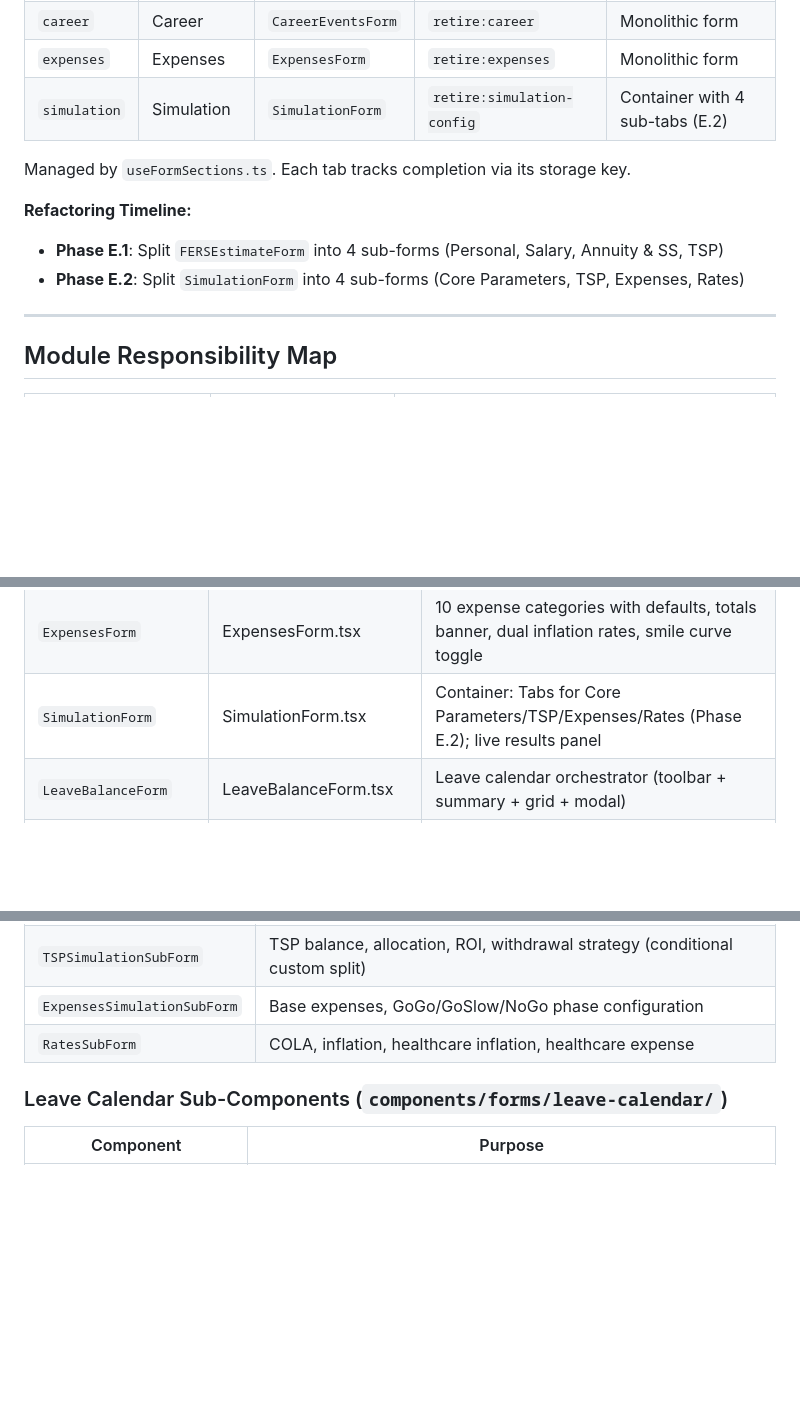
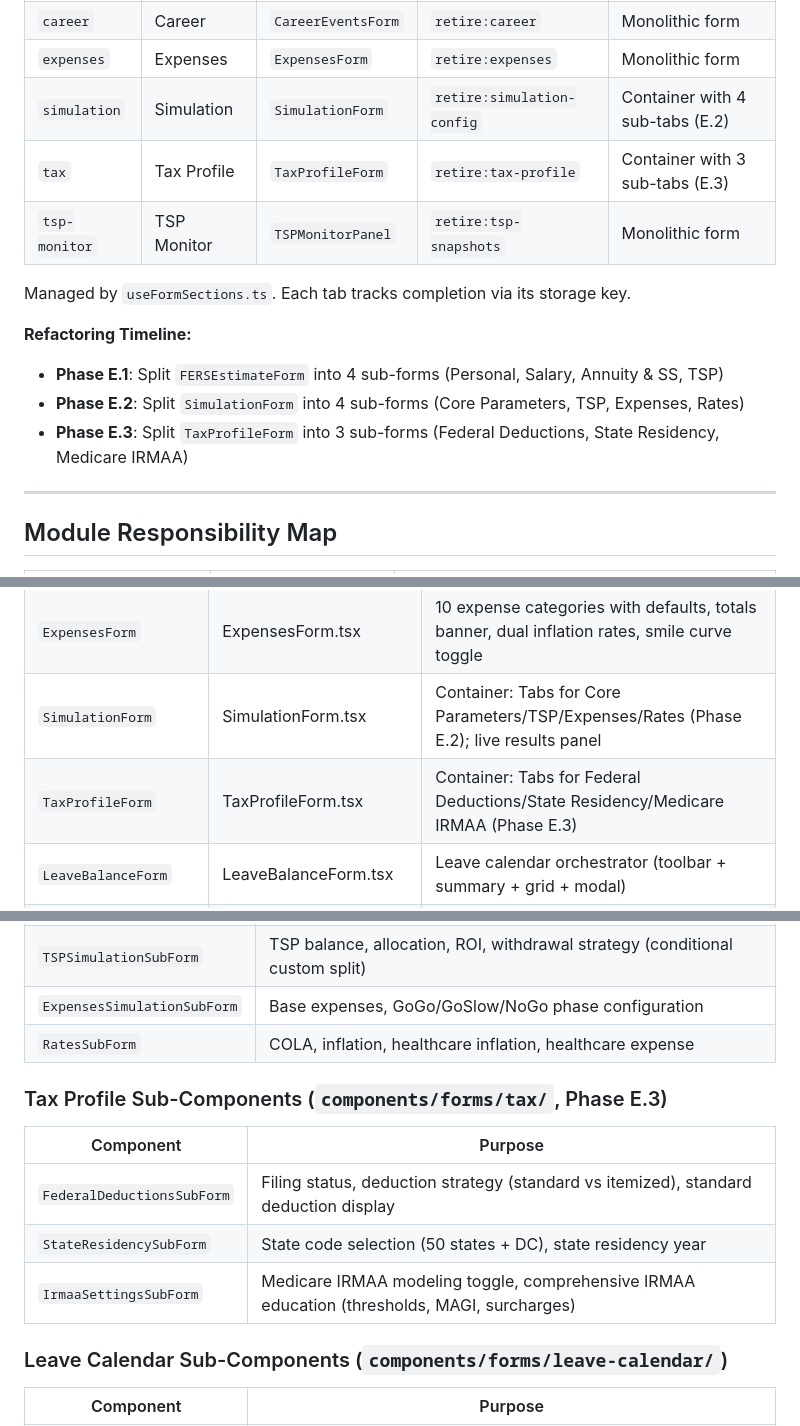
Before and after one commit to jtown81/retirement, a Markdown page: docs/architecture.md, 3 parts joined by grey strips. Drawn GitHub-style; blank space fills up the shorter version.

```diff
--- a/docs/architecture.md
+++ b/docs/architecture.md
@@ -46,12 +46,15 @@ Dashboard unlocks when all 4 form sections + Leave section are complete.
 | `career`     | Career        | `CareerEventsForm`    | `retire:career`           | Monolithic form |
 | `expenses`   | Expenses      | `ExpensesForm`        | `retire:expenses`         | Monolithic form |
 | `simulation` | Simulation    | `SimulationForm`      | `retire:simulation-config`| Container with 4 sub-tabs (E.2) |
+| `tax`        | Tax Profile   | `TaxProfileForm`      | `retire:tax-profile`      | Container with 3 sub-tabs (E.3) |
+| `tsp-monitor` | TSP Monitor  | `TSPMonitorPanel`     | `retire:tsp-snapshots`    | Monolithic form |
 
 Managed by `useFormSections.ts`. Each tab tracks completion via its storage key.
 
 **Refactoring Timeline:**
 - **Phase E.1**: Split `FERSEstimateForm` into 4 sub-forms (Personal, Salary, Annuity & SS, TSP)
 - **Phase E.2**: Split `SimulationForm` into 4 sub-forms (Core Parameters, TSP, Expenses, Rates)
+- **Phase E.3**: Split `TaxProfileForm` into 3 sub-forms (Federal Deductions, State Residency, Medicare IRMAA)
 
 ---
 
@@ -81,6 +84,7 @@ Managed by `useFormSections.ts`. Each tab tracks completion via its storage key.
 | `CareerEventsForm`    | CareerEventsForm.tsx       | Career timeline: hire, promotion, step-increase, locality-change, separation, rehire |
 | `ExpensesForm`        | ExpensesForm.tsx           | 10 expense categories with defaults, totals banner, dual inflation rates, smile curve toggle |
 | `SimulationForm`      | SimulationForm.tsx         | Container: Tabs for Core Parameters/TSP/Expenses/Rates (Phase E.2); live results panel |
+| `TaxProfileForm`      | TaxProfileForm.tsx         | Container: Tabs for Federal Deductions/State Residency/Medicare IRMAA (Phase E.3) |
 | `LeaveBalanceForm`    | LeaveBalanceForm.tsx       | Leave calendar orchestrator (toolbar + summary + grid + modal) |
 | `FormShell`           | FormShell.tsx              | Tab bar container with completion indicators     |
 | `FormSection`         | FormSection.tsx            | Reusable section wrapper with save/clear actions |
@@ -103,6 +107,14 @@ Managed by `useFormSections.ts`. Each tab tracks completion via its storage key.
 | `TSPSimulationSubForm`         | TSP balance, allocation, ROI, withdrawal strategy (conditional custom split) |
 | `ExpensesSimulationSubForm`    | Base expenses, GoGo/GoSlow/NoGo phase configuration      |
 | `RatesSubForm`                 | COLA, inflation, healthcare inflation, healthcare expense |
+
+### Tax Profile Sub-Components (`components/forms/tax/`, Phase E.3)
+
+| Component                      | Purpose                                                  |
+|--------------------------------|-------------------------------------------------------|
+| `FederalDeductionsSubForm`     | Filing status, deduction strategy (standard vs itemized), standard deduction display |
+| `StateResidencySubForm`        | State code selection (50 states + DC), state residency year |
+| `IrmaaSettingsSubForm`         | Medicare IRMAA modeling toggle, comprehensive IRMAA education (thresholds, MAGI, surcharges) |
 
 ### Leave Calendar Sub-Components (`components/forms/leave-calendar/`)
 
```
Also changed, not shown: CLAUDE.md (+10 -2 lines).
